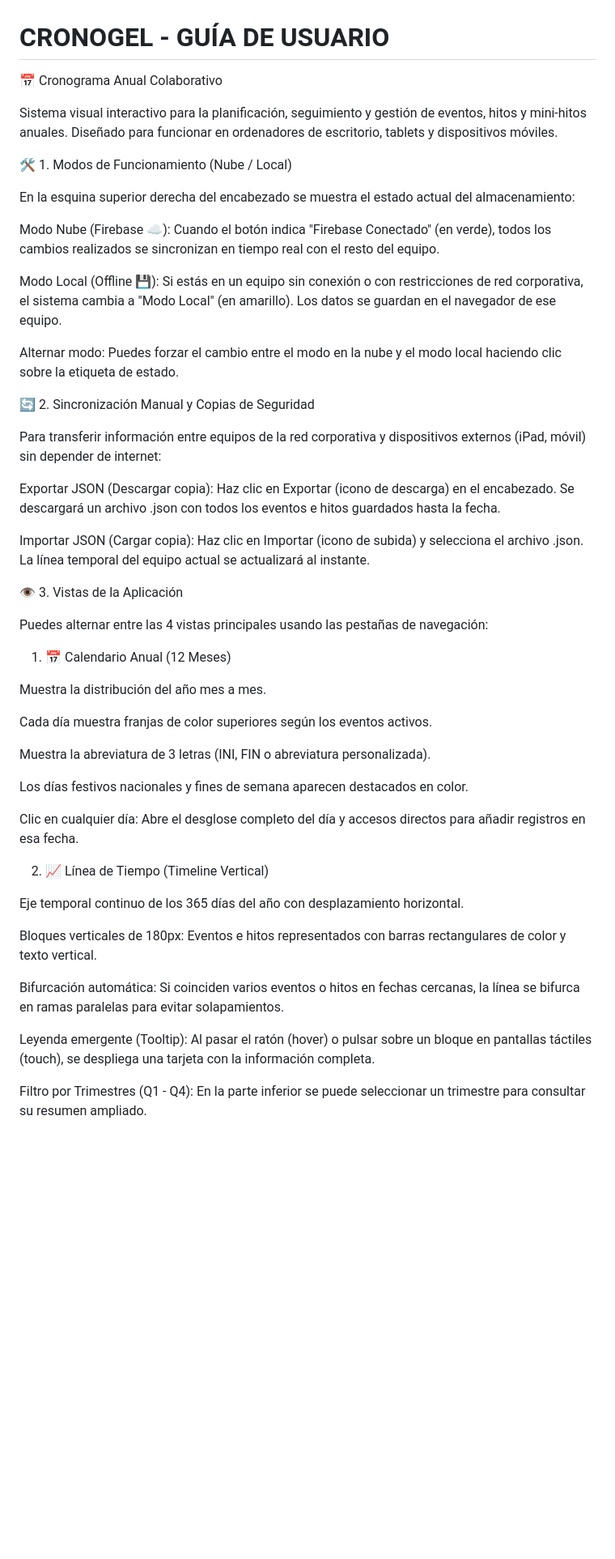
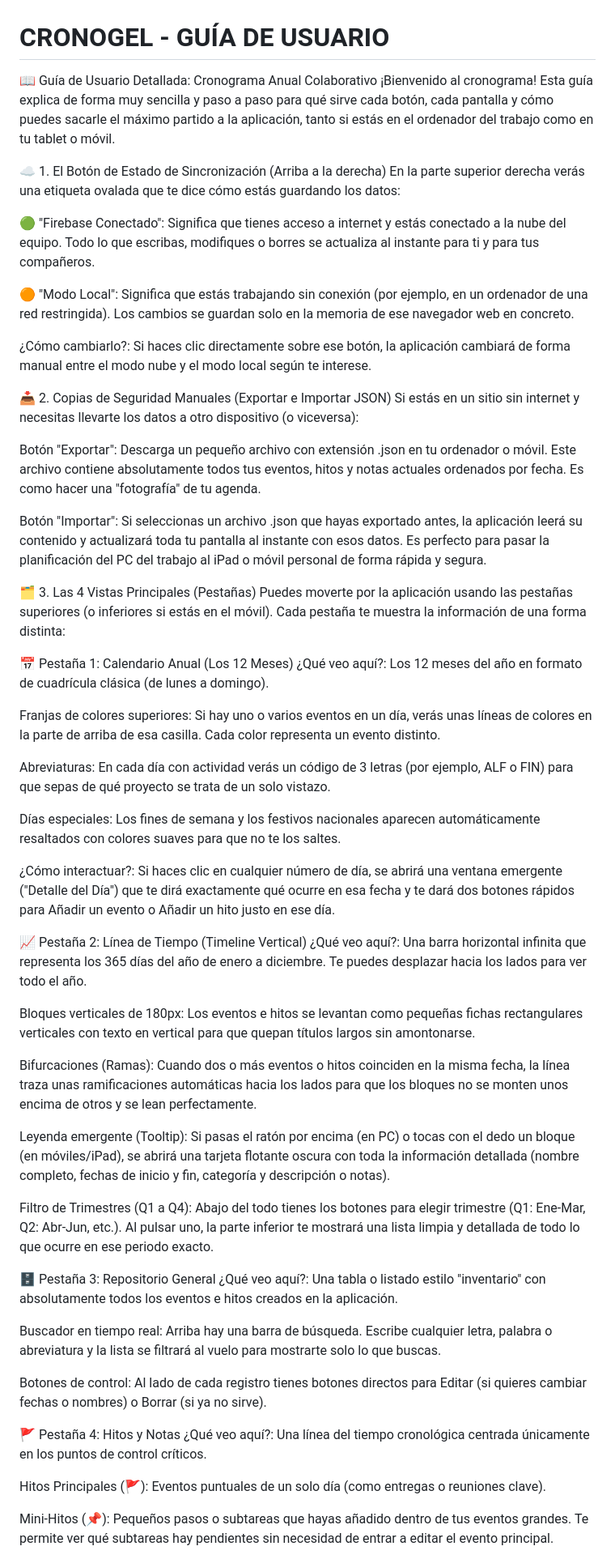
Before and after one commit to Macoyab/cronogel, a Markdown page: README.md, the part around one of its changes. Shown at 81% size. Drawn GitHub-style; blank space fills up the shorter version.

Commit message:
Revise README for detailed user guide
Updated the README to provide a detailed user guide for the collaborative annual schedule application, including descriptions of features and functionalities.

```diff
--- a/README.md
+++ b/README.md
@@ -1,51 +1,59 @@
 # CRONOGEL - GUÍA DE USUARIO
-📅 Cronograma Anual Colaborativo
+📖 Guía de Usuario Detallada: Cronograma Anual Colaborativo
+¡Bienvenido al cronograma! Esta guía explica de forma muy sencilla y paso a paso para qué sirve cada botón, cada pantalla y cómo puedes sacarle el máximo partido a la aplicación, tanto si estás en el ordenador del trabajo como en tu tablet o móvil.
 
-Sistema visual interactivo para la planificación, seguimiento y gestión de eventos, hitos y mini-hitos anuales. Diseñado para funcionar en ordenadores de escritorio, tablets y dispositivos móviles.
+☁️ 1. El Botón de Estado de Sincronización (Arriba a la derecha)
+En la parte superior derecha verás una etiqueta ovalada que te dice cómo estás guardando los datos:
 
-🛠️ 1. Modos de Funcionamiento (Nube / Local)
+🟢 "Firebase Conectado": Significa que tienes acceso a internet y estás conectado a la nube del equipo. Todo lo que escribas, modifiques o borres se actualiza al instante para ti y para tus compañeros.
 
-En la esquina superior derecha del encabezado se muestra el estado actual del almacenamiento:
+🟠 "Modo Local": Significa que estás trabajando sin conexión (por ejemplo, en un ordenador de una red restringida). Los cambios se guardan solo en la memoria de ese navegador web en concreto.
 
-Modo Nube (Firebase ☁️): Cuando el botón indica "Firebase Conectado" (en verde), todos los cambios realizados se sincronizan en tiempo real con el resto del equipo.
+¿Cómo cambiarlo?: Si haces clic directamente sobre ese botón, la aplicación cambiará de forma manual entre el modo nube y el modo local según te interese.
 
-Modo Local (Offline 💾): Si estás en un equipo sin conexión o con restricciones de red corporativa, el sistema cambia a "Modo Local" (en amarillo). Los datos se guardan en el navegador de ese equipo.
+📥 2. Copias de Seguridad Manuales (Exportar e Importar JSON)
+Si estás en un sitio sin internet y necesitas llevarte los datos a otro dispositivo (o viceversa):
 
-Alternar modo: Puedes forzar el cambio entre el modo en la nube y el modo local haciendo clic sobre la etiqueta de estado.
+Botón "Exportar": Descarga un pequeño archivo con extensión .json en tu ordenador o móvil. Este archivo contiene absolutamente todos tus eventos, hitos y notas actuales ordenados por fecha. Es como hacer una "fotografía" de tu agenda.
 
-🔄 2. Sincronización Manual y Copias de Seguridad
+Botón "Importar": Si seleccionas un archivo .json que hayas exportado antes, la aplicación leerá su contenido y actualizará toda tu pantalla al instante con esos datos. Es perfecto para pasar la planificación del PC del trabajo al iPad o móvil personal de forma rápida y segura.
 
-Para transferir información entre equipos de la red corporativa y dispositivos externos (iPad, móvil) sin depender de internet:
+🗂️ 3. Las 4 Vistas Principales (Pestañas)
+Puedes moverte por la aplicación usando las pestañas superiores (o inferiores si estás en el móvil). Cada pestaña te muestra la información de una forma distinta:
 
-Exportar JSON (Descargar copia): Haz clic en Exportar (icono de descarga) en el encabezado. Se descargará un archivo .json con todos los eventos e hitos guardados hasta la fecha.
+📅 Pestaña 1: Calendario Anual (Los 12 Meses)
+¿Qué veo aquí?: Los 12 meses del año en formato de cuadrícula clásica (de lunes a domingo).
 
-Importar JSON (Cargar copia): Haz clic en Importar (icono de subida) y selecciona el archivo .json. La línea temporal del equipo actual se actualizará al instante.
+Franjas de colores superiores: Si hay uno o varios eventos en un día, verás unas líneas de colores en la parte de arriba de esa casilla. Cada color representa un evento distinto.
 
-👁️ 3. Vistas de la Aplicación
+Abreviaturas: En cada día con actividad verás un código de 3 letras (por ejemplo, ALF o FIN) para que sepas de qué proyecto se trata de un solo vistazo.
 
-Puedes alternar entre las 4 vistas principales usando las pestañas de navegación:
+Días especiales: Los fines de semana y los festivos nacionales aparecen automáticamente resaltados con colores suaves para que no te los saltes.
 
-1. 📅 Calendario Anual (12 Meses)
+¿Cómo interactuar?: Si haces clic en cualquier número de día, se abrirá una ventana emergente ("Detalle del Día") que te dirá exactamente qué ocurre en esa fecha y te dará dos botones rápidos para Añadir un evento o Añadir un hito justo en ese día.
 
-Muestra la distribución del año mes a mes.
+📈 Pestaña 2: Línea de Tiempo (Timeline Vertical)
+¿Qué veo aquí?: Una barra horizontal infinita que representa los 365 días del año de enero a diciembre. Te puedes desplazar hacia los lados para ver todo el año.
 
-Cada día muestra franjas de color superiores según los eventos activos.
+Bloques verticales de 180px: Los eventos e hitos se levantan como pequeñas fichas rectangulares verticales con texto en vertical para que quepan títulos largos sin amontonarse.
 
-Muestra la abreviatura de 3 letras (INI, FIN o abreviatura personalizada).
+Bifurcaciones (Ramas): Cuando dos o más eventos o hitos coinciden en la misma fecha, la línea traza unas ramificaciones automáticas hacia los lados para que los bloques no se monten unos encima de otros y se lean perfectamente.
 
-Los días festivos nacionales y fines de semana aparecen destacados en color.
+Leyenda emergente (Tooltip): Si pasas el ratón por encima (en PC) o tocas con el dedo un bloque (en móviles/iPad), se abrirá una tarjeta flotante oscura con toda la información detallada (nombre completo, fechas de inicio y fin, categoría y descripción o notas).
 
-Clic en cualquier día: Abre el desglose completo del día y accesos directos para añadir registros en esa fecha.
+Filtro de Trimestres (Q1 a Q4): Abajo del todo tienes los botones para elegir trimestre (Q1: Ene-Mar, Q2: Abr-Jun, etc.). Al pulsar uno, la parte inferior te mostrará una lista limpia y detallada de todo lo que ocurre en ese periodo exacto.
 
-2. 📈 Línea de Tiempo (Timeline Vertical)
+🗄️ Pestaña 3: Repositorio General
+¿Qué veo aquí?: Una tabla o listado estilo "inventario" con absolutamente todos los eventos e hitos creados en la aplicación.
 
-Eje temporal continuo de los 365 días del año con desplazamiento horizontal.
+Buscador en tiempo real: Arriba hay una barra de búsqueda. Escribe cualquier letra, palabra o abreviatura y la lista se filtrará al vuelo para mostrarte solo lo que buscas.
 
-Bloques verticales de 180px: Eventos e hitos representados con barras rectangulares de color y texto vertical.
+Botones de control: Al lado de cada registro tienes botones directos para Editar (si quieres cambiar fechas o nombres) o Borrar (si ya no sirve).
 
-Bifurcación automática: Si coinciden varios eventos o hitos en fechas cercanas, la línea se bifurca en ramas paralelas para evitar solapamientos.
+🚩 Pestaña 4: Hitos y Notas
+¿Qué veo aquí?: Una línea del tiempo cronológica centrada únicamente en los puntos de control críticos.
 
-Leyenda emergente (Tooltip): Al pasar el ratón (hover) o pulsar sobre un bloque en pantallas táctiles (touch), se despliega una tarjeta con la información completa.
+Hitos Principales (🚩): Eventos puntuales de un solo día (como entregas o reuniones clave).
 
-Filtro por Trimestres (Q1 - Q4): En la parte inferior se puede seleccionar un trimestre para consultar su resumen ampliado.
+Mini-Hitos (📌): Pequeños pasos o subtareas que hayas añadido dentro de tus eventos grandes. Te permite ver qué subtareas hay pendientes sin necesidad de entrar a editar el evento principal.
 
```
Also changed, not shown: other parts of README.md (+19 -25 lines).
